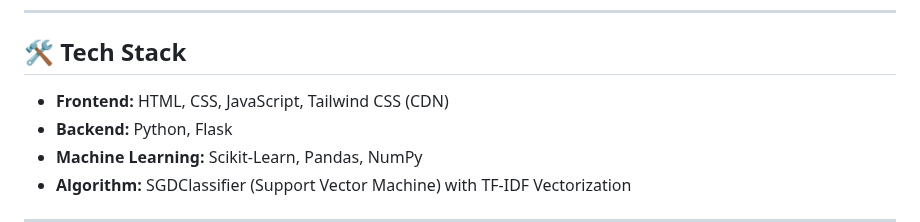
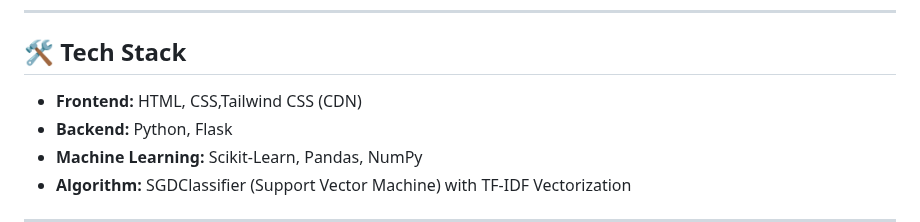
Before and after one commit to RahullShettyy/fake_job_detection, a Markdown page: README.md, the part around the change. Rendered like a GitHub page.

Commit message:
README
Removed 'JavaScript' from the tech stack.

```diff
--- a/README.md
+++ b/README.md
@@ -18,7 +18,7 @@ By analyzing job descriptions or email text, the system predicts whether a job o
 ---
 
 ## 🛠️ Tech Stack
-* **Frontend:** HTML, CSS, JavaScript, Tailwind CSS (CDN)
+* **Frontend:** HTML, CSS,Tailwind CSS (CDN)
 * **Backend:** Python, Flask
 * **Machine Learning:** Scikit-Learn, Pandas, NumPy
 * **Algorithm:** SGDClassifier (Support Vector Machine) with TF-IDF Vectorization
```
